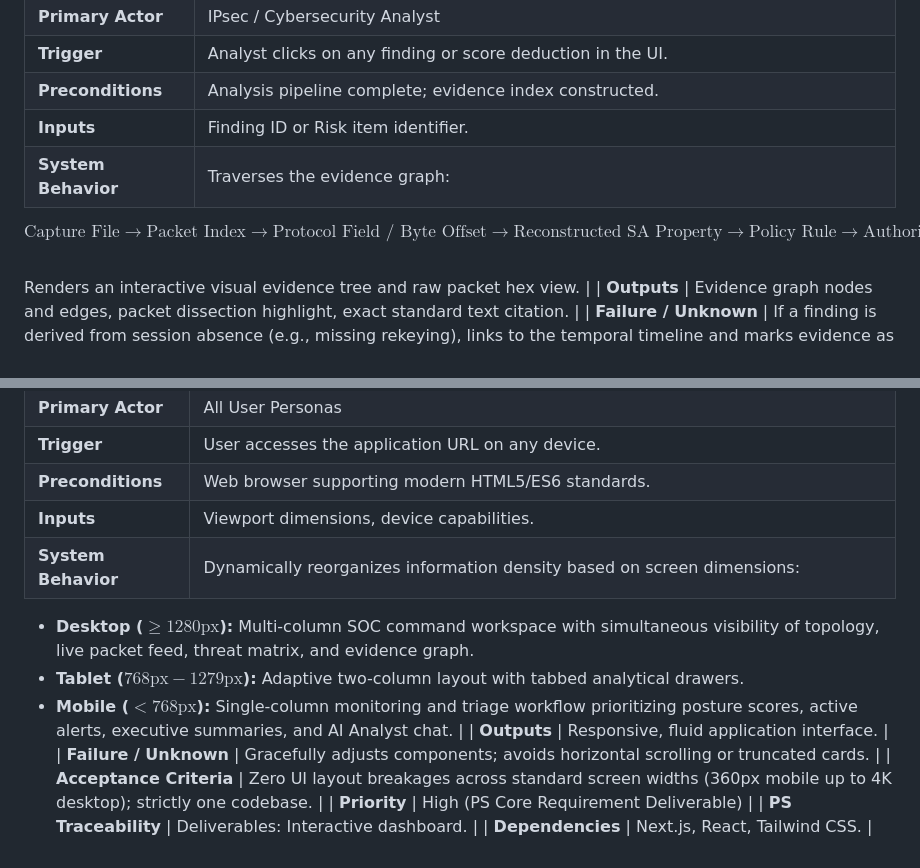
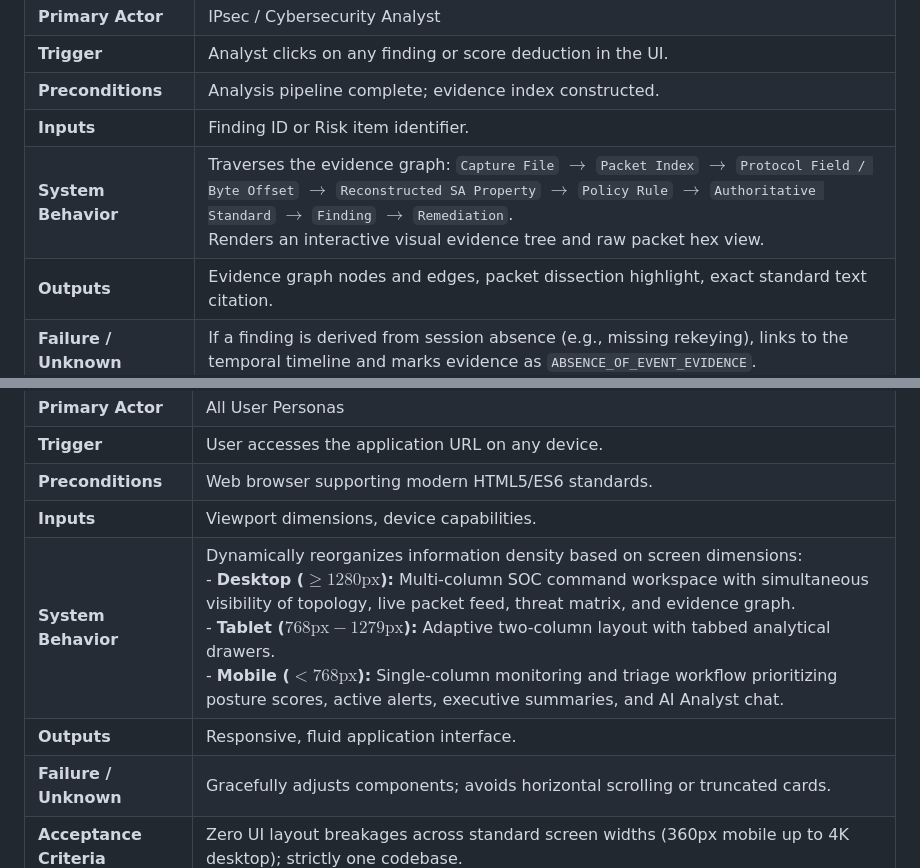
Before and after one commit to sharancode3/TunnelTrace-AI, a Markdown page: docs/requirements/PRD.md, 2 parts joined by grey strips. GitHub-like rendering.

Commit message:
fix(docs): resolve multiline table cells in PRD.md for 100% table compliance

```diff
--- a/docs/requirements/PRD.md
+++ b/docs/requirements/PRD.md
@@ -960,9 +960,7 @@ Requirements are categorized using authoritative operational prefixes:
 | **Trigger** | Analyst clicks on any finding or score deduction in the UI. |
 | **Preconditions** | Analysis pipeline complete; evidence index constructed. |
 | **Inputs** | Finding ID or Risk item identifier. |
-| **System Behavior** | Traverses the evidence graph:
-$$\text{Capture File} \longrightarrow \text{Packet Index} \longrightarrow \text{Protocol Field / Byte Offset} \longrightarrow \text{Reconstructed SA Property} \longrightarrow \text{Policy Rule} \longrightarrow \text{Authoritative Standard} \longrightarrow \text{Finding} \longrightarrow \text{Remediation}$$
-Renders an interactive visual evidence tree and raw packet hex view. |
+| **System Behavior** | Traverses the evidence graph: `Capture File` $\rightarrow$ `Packet Index` $\rightarrow$ `Protocol Field / Byte Offset` $\rightarrow$ `Reconstructed SA Property` $\rightarrow$ `Policy Rule` $\rightarrow$ `Authoritative Standard` $\rightarrow$ `Finding` $\rightarrow$ `Remediation`.<br/>Renders an interactive visual evidence tree and raw packet hex view. |
 | **Outputs** | Evidence graph nodes and edges, packet dissection highlight, exact standard text citation. |
 | **Failure / Unknown** | If a finding is derived from session absence (e.g., missing rekeying), links to the temporal timeline and marks evidence as `ABSENCE_OF_EVENT_EVIDENCE`. |
 | **Acceptance Criteria** | 100% of reported security findings resolve to concrete packet numbers or documented absence-of-event timelines; zero "black-box" conclusions. |
@@ -1194,10 +1192,7 @@ Renders an interactive visual evidence tree and raw packet hex view. |
 | **Trigger** | User accesses the application URL on any device. |
 | **Preconditions** | Web browser supporting modern HTML5/ES6 standards. |
 | **Inputs** | Viewport dimensions, device capabilities. |
-| **System Behavior** | Dynamically reorganizes information density based on screen dimensions:
-* **Desktop ($\ge 1280\text{px}$):** Multi-column SOC command workspace with simultaneous visibility of topology, live packet feed, threat matrix, and evidence graph.
-* **Tablet ($768\text{px} - 1279\text{px}$):** Adaptive two-column layout with tabbed analytical drawers.
-* **Mobile ($< 768\text{px}$):** Single-column monitoring and triage workflow prioritizing posture scores, active alerts, executive summaries, and AI Analyst chat. |
+| **System Behavior** | Dynamically reorganizes information density based on screen dimensions:<br/>- **Desktop ($\ge 1280\text{px}$):** Multi-column SOC command workspace with simultaneous visibility of topology, live packet feed, threat matrix, and evidence graph.<br/>- **Tablet ($768\text{px} - 1279\text{px}$):** Adaptive two-column layout with tabbed analytical drawers.<br/>- **Mobile ($< 768\text{px}$):** Single-column monitoring and triage workflow prioritizing posture scores, active alerts, executive summaries, and AI Analyst chat. |
 | **Outputs** | Responsive, fluid application interface. |
 | **Failure / Unknown** | Gracefully adjusts components; avoids horizontal scrolling or truncated cards. |
 | **Acceptance Criteria** | Zero UI layout breakages across standard screen widths (360px mobile up to 4K desktop); strictly one codebase. |
```
